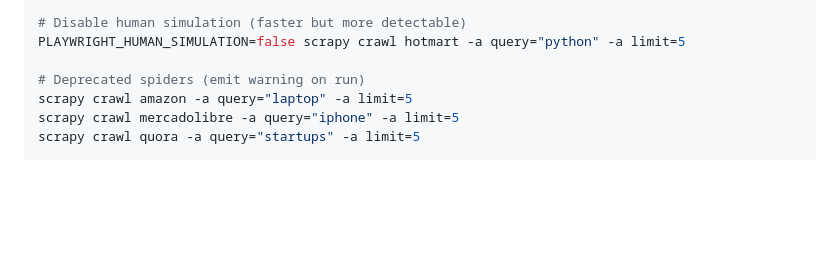
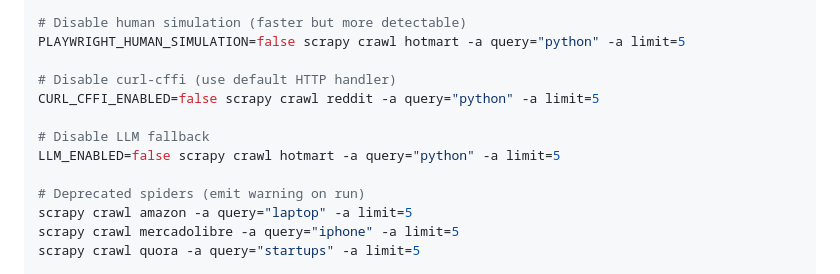
Before and after one commit to DiegoMunozCarvajal/scrapper, a Markdown page: AGENTS.md, the part around one of its changes. GitHub-like rendering; blank space fills up the shorter version.

```diff
--- a/AGENTS.md
+++ b/AGENTS.md
@@ -31,6 +31,12 @@ HEADLESS=false scrapy crawl hotmart -a query="python" -a limit=5
 # Disable human simulation (faster but more detectable)
 PLAYWRIGHT_HUMAN_SIMULATION=false scrapy crawl hotmart -a query="python" -a limit=5
 
+# Disable curl-cffi (use default HTTP handler)
+CURL_CFFI_ENABLED=false scrapy crawl reddit -a query="python" -a limit=5
+
+# Disable LLM fallback
+LLM_ENABLED=false scrapy crawl hotmart -a query="python" -a limit=5
+
 # Deprecated spiders (emit warning on run)
 scrapy crawl amazon -a query="laptop" -a limit=5
 scrapy crawl mercadolibre -a query="iphone" -a limit=5
```
Also changed, not shown: other parts of AGENTS.md (+25 -11 lines).
